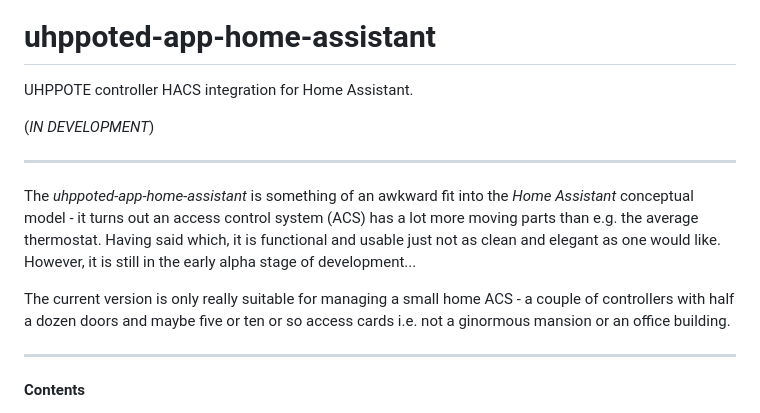
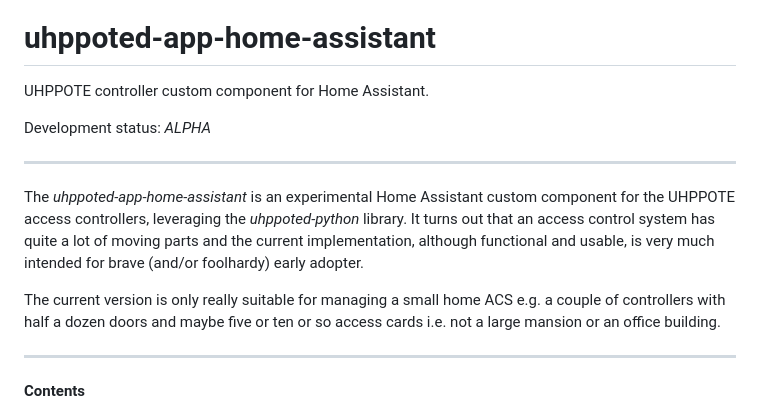
Before and after one commit to uhppoted/uhppoted-app-home-assistant, a Markdown page: README.md, the part around the change. Drawn GitHub-style.

```diff
--- a/README.md
+++ b/README.md
@@ -2,18 +2,18 @@
 
 # uhppoted-app-home-assistant
 
-UHPPOTE controller HACS integration for Home Assistant.
+UHPPOTE controller custom component for Home Assistant.
 
-(_IN DEVELOPMENT_)
+Development status: _ALPHA_
 
 ---
-The _uhppoted-app-home-assistant_ is something of an awkward fit into the _Home Assistant_ conceptual model - it turns out
-an access control system (ACS) has a lot more moving parts than e.g. the average thermostat. Having said which, it is
-functional and usable just not as clean and elegant as one would like. However, it is still in the early alpha stage of
-development...
+The _uhppoted-app-home-assistant_ is an experimental Home Assistant custom component for the UHPPOTE access controllers,
+leveraging the _uhppoted-python_ library. It turns out that an access control system has quite a lot of moving parts
+and the current implementation, although functional and usable, is very much intended for brave (and/or foolhardy) early
+adopter.
 
-The current version is only really suitable for managing a small home ACS - a couple of controllers with half a dozen doors
-and maybe five or ten or so access cards i.e. not a ginormous mansion or an office building.
+The current version is only really suitable for managing a small home ACS e.g. a couple of controllers with half a dozen
+doors and maybe five or ten or so access cards i.e. not a large mansion or an office building.
 
 ---
 **Contents**
```
Also changed, not shown: TODO.md (+1 -1 lines), doc/branding/icon.png (added), doc/branding/icon@2x.png (added).
